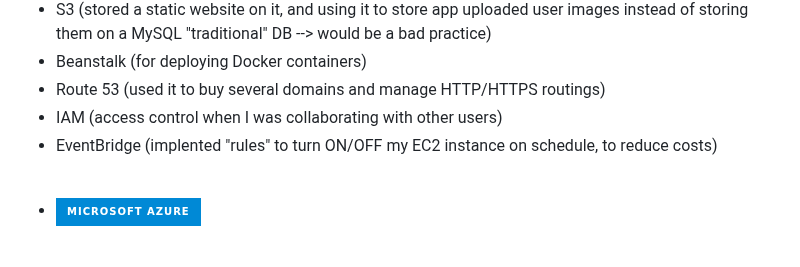
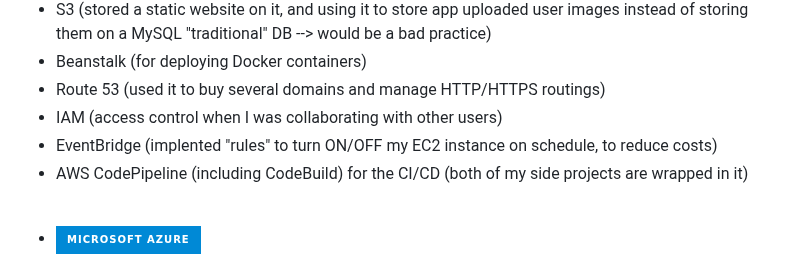
Before and after one commit to alexnesov/alexnesov, a Markdown page: README.md, the part around the change. Drawn GitHub-style; badges without logos.

```diff
--- a/README.md
+++ b/README.md
@@ -90,7 +90,7 @@ Code (first phase): https://github.com/alexnesov/Financial-portfolio-Flask
 - Route 53 (used it to buy several domains and manage HTTP/HTTPS routings)
 - IAM (access control when I was collaborating with other users)
 - EventBridge (implented "rules" to turn ON/OFF my EC2 instance on schedule, to reduce costs)
-
+- AWS CodePipeline (including CodeBuild) for the CI/CD (both of my side projects are wrapped in it)
 
 <br>
 
```
